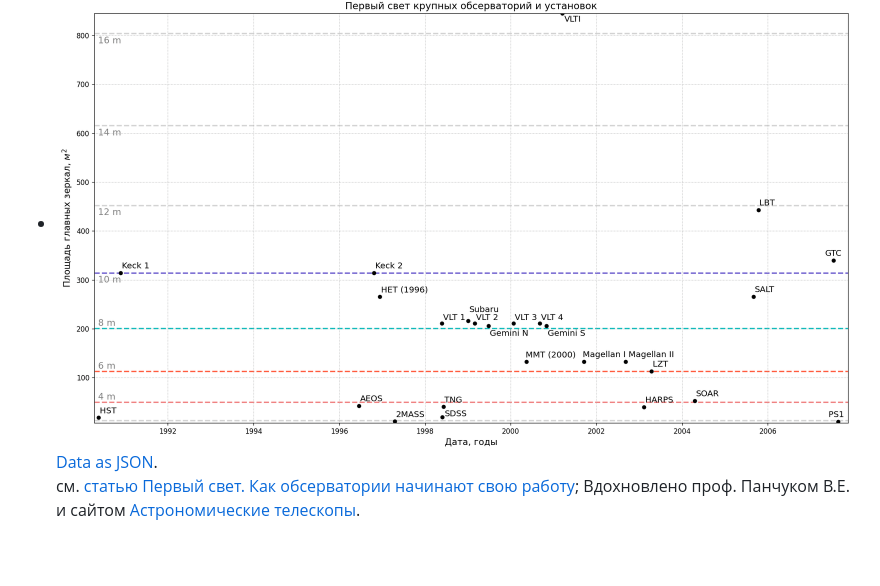
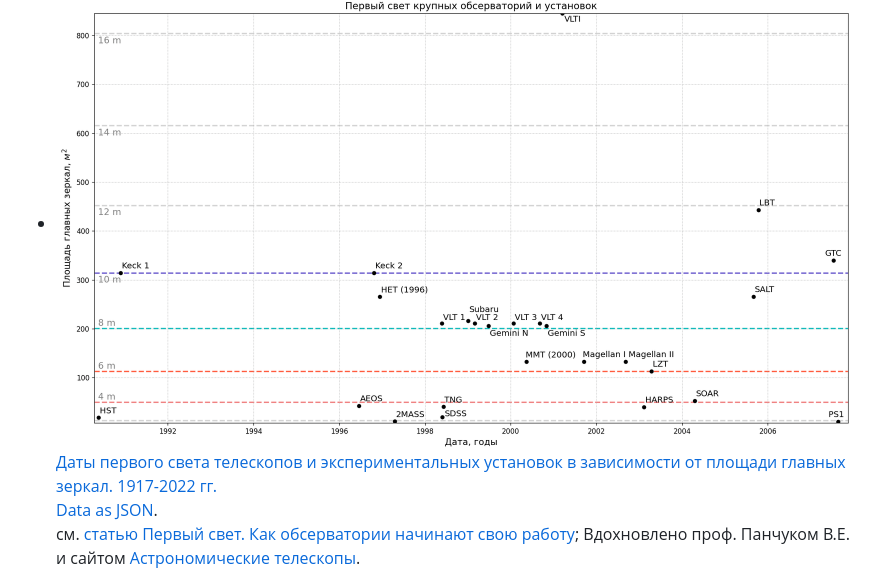
Before and after one commit to gvard/astrodata, a Markdown page: README-ru.md, the part around the change. GitHub-like rendering; blank space fills up the shorter version.

Commit message:
add first light plot for years 1917-2022

```diff
--- a/README-ru.md
+++ b/README-ru.md
@@ -9,6 +9,7 @@
 
 * Первый свет обсерваторий и установок
 * ![Даты первого света в зависимости от площади главных зеркал. 1990-2008 гг.](./plots/observational/first-light-1990-2008.png "Даты первого света в зависимости от площади главных зеркал. 1990-2008 гг.")
+[Даты первого света телескопов и экспериментальных установок в зависимости от площади главных зеркал. 1917-2022 гг.](./plots/observational/first-light-1917-2022.png)
 [Data as JSON](data/observatories.json).
 см. [статью Первый свет. Как обсерватории начинают свою работу](https://vk.com/@planetariumvg-pervyi-svet-kak-observatorii-nachinaut-rabotu);
 Вдохновлено проф. Панчуком В.Е. и сайтом [Астрономические телескопы](http://astrotelescope.narod.ru/).
```
Also changed, not shown: README.md (+1 -0 lines), data/README.md (+1 -0 lines), plots/observational/first-light-1917-2022.png (added).
